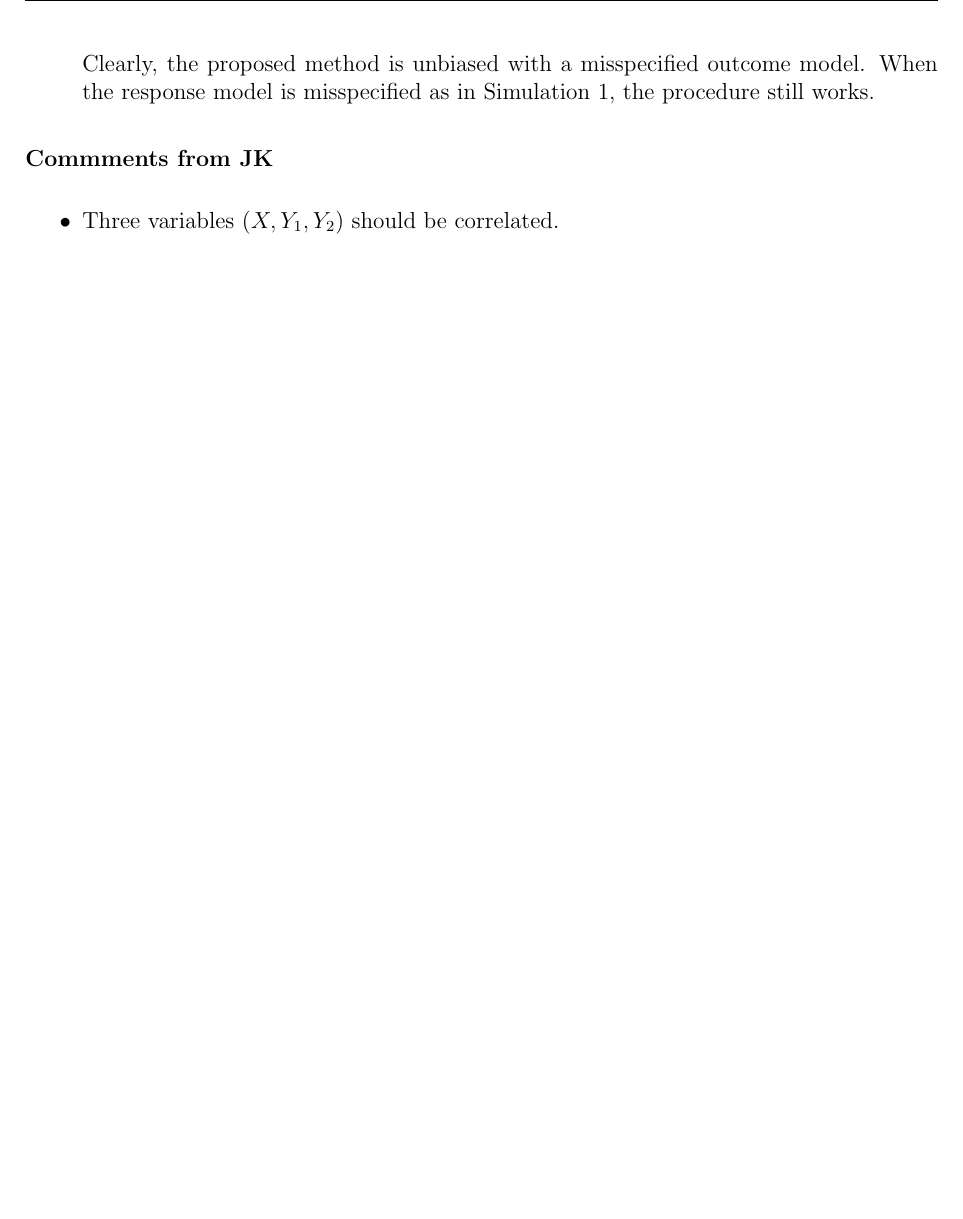
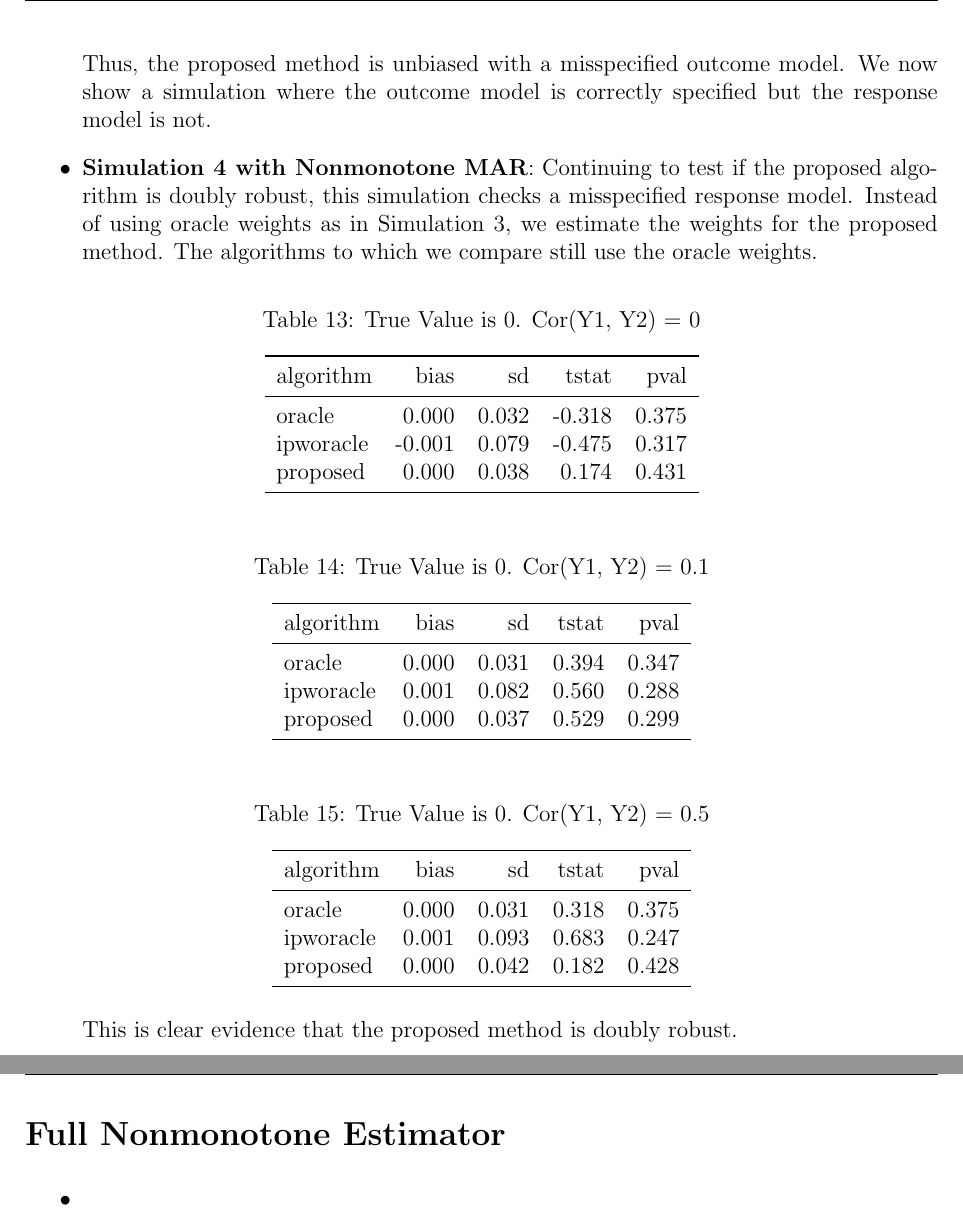
Before and after one commit to calebleedy/dataintegration, a LaTeX document (Notes/nonmonotone_project.tex, which reads Tables/nonmonosim1m-5.tex, Tables/nonmonosim1m0.tex, Tables/nonmonosim1m5.tex): part of page 7 of 8 before the commit and two parts of pages 7 and 8 of 9 after it, the two joined at a grey line, cut so that both start at the same text, the shorter picture padded with empty space. Compiled offline with pdfLaTeX.

Commit message:
Wrote up double robustness. Modified simulations in Simulations/nonmonotone.R so that tables are reproducible.

```diff
--- a/Notes/nonmonotone_project.tex
+++ b/Notes/nonmonotone_project.tex
@@ -244,16 +246,31 @@ related to nonmonotone missing data.
 
     \newpage
 
-    Clearly, the proposed method is unbiased with a misspecified outcome model.
-    When the response model is misspecified as in Simulation 1, the procedure
-    still works.
+    Thus, the proposed method is unbiased with a misspecified outcome model.
+    We now show a simulation where the outcome model is correctly specified but
+    the response model is not.
+
+  \item \textbf{Simulation 4 with Nonmonotone MAR}:
+    Continuing to test if the proposed algorithm is doubly robust, this
+    simulation checks a misspecified response model. Instead of using oracle
+    weights as in Simulation 3, we estimate the weights for the proposed method.
+    The algorithms to which we compare still use the oracle weights.
+
+    \input{Tables/nonmonosim4c0.tex}
+    \input{Tables/nonmonosim4c0.1.tex}
+    \input{Tables/nonmonosim4c0.5.tex}
+
+    This is clear evidence that the proposed method is doubly robust.
 
 \end{itemize}
 
+\newpage
 
-{\bf Commments from JK}
+\section*{Full Nonmonotone Estimator}
+
 \begin{itemize}
-    \item Three variables $(X, Y_1, Y_2)$ should be correlated.
+  \item
+
 \end{itemize}
 
 \newpage
--- /dev/null
+++ b/Tables/nonmonosim1m-5.tex
@@ -0,0 +1,3 @@
+\begin{table}[h!]
+
+\caption{True Value is -5. Cor(Y1, Y2) = 0}
@@ -0,0 +7,5 @@
+algorithm & bias & sd & tstat & pval\\
+\midrule
+oracle & 0.000 & 0.032 & 0.285 & 0.388\\
+ipworacle & -0.003 & 0.381 & -0.318 & 0.375\\
+proposed & 0.000 & 0.038 & 0.492 & 0.311\\
--- /dev/null
+++ b/Tables/nonmonosim1m0.tex
@@ -0,0 +1,3 @@
+\begin{table}[h!]
+
+\caption{True Value is 0. Cor(Y1, Y2) = 0}
@@ -0,0 +7,3 @@
+algorithm & bias & sd & tstat & pval\\
+\midrule
+oracle & 0.000 & 0.032 & 0.285 & 0.388\\
--- /dev/null
+++ b/Tables/nonmonosim1m5.tex
@@ -0,0 +1,3 @@
+\begin{table}[h!]
+
+\caption{True Value is 5. Cor(Y1, Y2) = 0}
@@ -0,0 +7,5 @@
+algorithm & bias & sd & tstat & pval\\
+\midrule
+oracle & 0.000 & 0.032 & 0.285 & 0.388\\
+ipworacle & -0.001 & 0.098 & -0.479 & 0.316\\
+proposed & 0.000 & 0.037 & 0.505 & 0.307\\
--- /dev/null
+++ b/Tables/nonmonosim2c0.1.tex
@@ -0,0 +1,3 @@
+\begin{table}[h!]
+
+\caption{True Value is 0. Cor(Y1, Y2) = 0.1}
@@ -0,0 +7 @@
+algorithm & bias & sd & tstat & pval\\
--- /dev/null
+++ b/Tables/nonmonosim2c0.5.tex
@@ -0,0 +1,3 @@
+\begin{table}[h!]
+
+\caption{True Value is 0. Cor(Y1, Y2) = 0.5}
@@ -0,0 +7 @@
+algorithm & bias & sd & tstat & pval\\
--- /dev/null
+++ b/Tables/nonmonosim2c0.9.tex
@@ -0,0 +1,3 @@
+\begin{table}[h!]
+
+\caption{True Value is 0. Cor(Y1, Y2) = 0.9}
@@ -0,0 +7 @@
+algorithm & bias & sd & tstat & pval\\
--- /dev/null
+++ b/Tables/nonmonosim3c0.1.tex
@@ -0,0 +1,3 @@
+\begin{table}[h!]
+
+\caption{True Value is 0. Cor(Y1, Y2) = 0.1}
@@ -0,0 +7 @@
+algorithm & bias & sd & tstat & pval\\
--- /dev/null
+++ b/Tables/nonmonosim3c0.5.tex
@@ -0,0 +1,3 @@
+\begin{table}[h!]
+
+\caption{True Value is 0. Cor(Y1, Y2) = 0.5}
@@ -0,0 +7 @@
+algorithm & bias & sd & tstat & pval\\
--- /dev/null
+++ b/Tables/nonmonosim3c0.tex
@@ -0,0 +1,3 @@
+\begin{table}[h!]
+
+\caption{True Value is 0. Cor(Y1, Y2) = 0}
@@ -0,0 +7 @@
+algorithm & bias & sd & tstat & pval\\
--- /dev/null
+++ b/Tables/nonmonosim4c0.1.tex
@@ -0,0 +1,14 @@
+\begin{table}[h!]
+
+\caption{True Value is 0. Cor(Y1, Y2) = 0.1}
+\centering
+\begin{tabular}[t]{lrrrr}
+\toprule
+algorithm & bias & sd & tstat & pval\\
+\midrule
+oracle & 0.000 & 0.031 & 0.394 & 0.347\\
+ipworacle & 0.001 & 0.082 & 0.560 & 0.288\\
+proposed & 0.000 & 0.037 & 0.529 & 0.299\\
+\bottomrule
+\end{tabular}
+\end{table}
--- /dev/null
+++ b/Tables/nonmonosim4c0.5.tex
@@ -0,0 +1,14 @@
+\begin{table}[h!]
+
+\caption{True Value is 0. Cor(Y1, Y2) = 0.5}
+\centering
+\begin{tabular}[t]{lrrrr}
+\toprule
+algorithm & bias & sd & tstat & pval\\
+\midrule
+oracle & 0.000 & 0.031 & 0.318 & 0.375\\
+ipworacle & 0.001 & 0.093 & 0.683 & 0.247\\
+proposed & 0.000 & 0.042 & 0.182 & 0.428\\
+\bottomrule
+\end{tabular}
+\end{table}
--- /dev/null
+++ b/Tables/nonmonosim4c0.tex
@@ -0,0 +1,14 @@
+\begin{table}[h!]
+
+\caption{True Value is 0. Cor(Y1, Y2) = 0}
+\centering
+\begin{tabular}[t]{lrrrr}
+\toprule
+algorithm & bias & sd & tstat & pval\\
+\midrule
+oracle & 0.000 & 0.032 & -0.318 & 0.375\\
+ipworacle & -0.001 & 0.079 & -0.475 & 0.317\\
+proposed & 0.000 & 0.038 & 0.174 & 0.431\\
+\bottomrule
+\end{tabular}
+\end{table}
```
Also changed, not shown: TODO.md (+4 -4 lines), Notes/nonmonotone_project.pdf, Notes/nonmonotone_project.tex (26 more changed lines), Tables/nonmonosim1m-5.tex (6 more changed lines), Tables/nonmonosim1m0.tex (8 more changed lines), Tables/nonmonosim1m5.tex (6 more changed lines), Tables/nonmonosim2c0.1.tex (10 more changed lines), Tables/nonmonosim2c0.5.tex (10 more changed lines), Tables/nonmonosim2c0.9.tex (10 more changed lines), Tables/nonmonosim3c0.1.tex (10 more changed lines), Tables/nonmonosim3c0.5.tex (10 more changed lines), Tables/nonmonosim3c0.tex (10 more changed lines), 2 other files.
